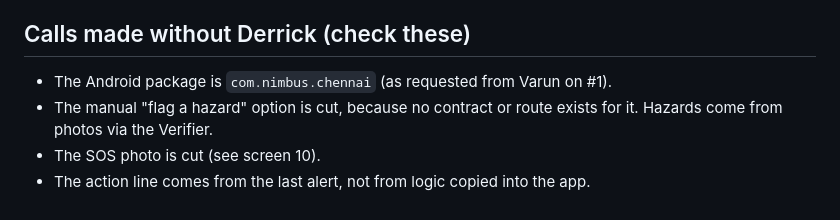
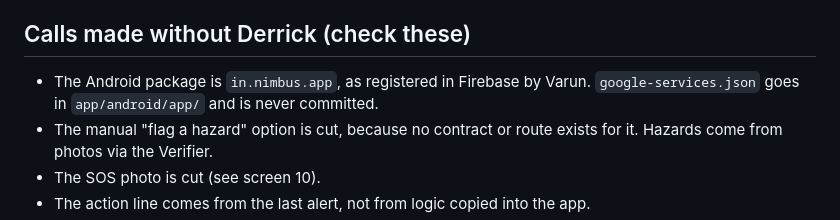
Before and after one commit to derrickrajkumar10/nimbus, a Markdown page: app/docs/design.md, the part around the change. Drawn GitHub-style.

Commit message:
Use the Firebase package name in.nimbus.app
Co-Authored-By: Claude Opus 5.5 <noreply@anthropic.com>

```diff
--- a/app/docs/design.md
+++ b/app/docs/design.md
@@ -78,7 +78,7 @@ The chosen mockup is "2 · Deep tide" in `.superpowers/brainstorm/` (local only,
 
 ## Calls made without Derrick (check these)
 
-- The Android package is `com.nimbus.chennai` (as requested from Varun on #1).
+- The Android package is `in.nimbus.app`, as registered in Firebase by Varun. `google-services.json` goes in `app/android/app/` and is never committed.
 - The manual "flag a hazard" option is cut, because no contract or route exists for it. Hazards come from photos via the Verifier.
 - The SOS photo is cut (see screen 10).
 - The action line comes from the last alert, not from logic copied into the app.
```
